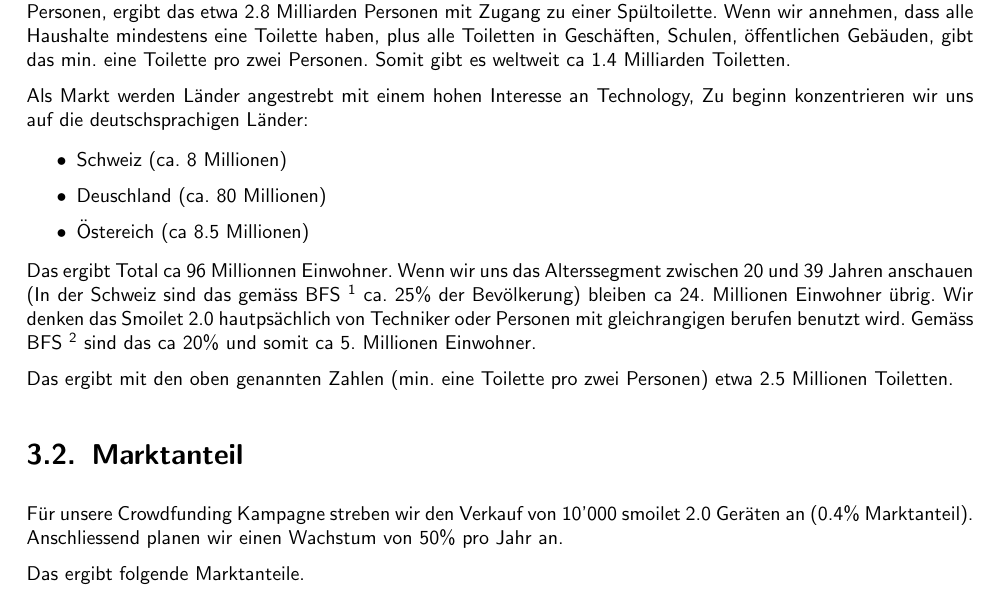
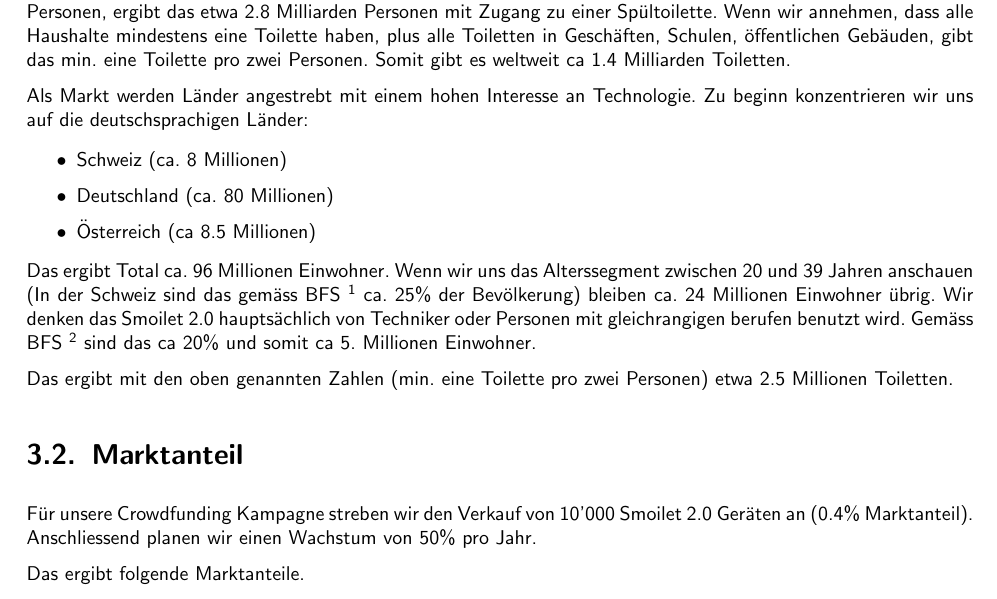
Before and after one commit to splattner/bfh_strama-innoma-casestudy, a LaTeX thesis (smoilet.tex, which reads kapitel/markt.tex): part of page 11 of 47, cut so that both start at the same text. Compiled offline with pdfLaTeX; the source files are stored in an older character set and shown here as Unicode.

Commit message:
Fixed some typos.

```diff
--- a/kapitel/markt.tex
+++ b/kapitel/markt.tex
@@ -6,23 +6,23 @@
 Weltweit haben ca. 40\% Zugang zu einer Spültoilette, bei einer ungefähren Bevölkerung von etwa 7 Milliarden Personen, ergibt das etwa 2.8 Milliarden Personen mit Zugang zu einer Spültoilette. Wenn wir annehmen, dass alle Haushalte mindestens eine Toilette haben, plus alle Toiletten in Geschäften, Schulen, öffentlichen Gebäuden, gibt das min. eine Toilette pro zwei Personen. Somit gibt es weltweit ca 1.4 Milliarden Toiletten.
 
 
-Als Markt werden Länder angestrebt mit einem hohen Interesse an Technology, Zu beginn konzentrieren wir uns auf die deutschsprachigen Länder:
+Als Markt werden Länder angestrebt mit einem hohen Interesse an Technologie. Zu beginn konzentrieren wir uns auf die deutschsprachigen Länder:
 
 \begin{itemize}
 \item Schweiz (ca. 8 Millionen)
-\item Deuschland (ca. 80 Millionen)
-\item Östereich (ca 8.5 Millionen)
+\item Deutschland (ca. 80 Millionen)
+\item Österreich (ca 8.5 Millionen)
 \end{itemize}
 
-Das ergibt Total ca 96 Millionnen Einwohner. Wenn wir uns das Alterssegment zwischen 20 und 39 Jahren anschauen (In der Schweiz sind das gemäss BFS \footnote{\url{http://www.bfs.admin.ch/bfs/portal/de/index/themen/01/02/blank/key/alter/gesamt.html}} ca. 25\% der Bevölkerung) bleiben ca 24. Millionen Einwohner übrig.
-Wir denken das Smoilet 2.0 hautpsächlich von Techniker oder Personen mit gleichrangigen berufen benutzt wird. Gemäss BFS \footnote{\url{http://www.bfs.admin.ch/bfs/portal/de/index/themen/01/07/blank/ind43.indicator.43052.430108.html}} sind das ca 20\% und somit ca 5. Millionen Einwohner.
+Das ergibt Total ca. 96 Millionen Einwohner. Wenn wir uns das Alterssegment zwischen 20 und 39 Jahren anschauen (In der Schweiz sind das gemäss BFS \footnote{\url{http://www.bfs.admin.ch/bfs/portal/de/index/themen/01/02/blank/key/alter/gesamt.html}} ca. 25\% der Bevölkerung) bleiben ca. 24 Millionen Einwohner übrig.
+Wir denken das Smoilet 2.0 hauptsächlich von Techniker oder Personen mit gleichrangigen berufen benutzt wird. Gemäss BFS \footnote{\url{http://www.bfs.admin.ch/bfs/portal/de/index/themen/01/07/blank/ind43.indicator.43052.430108.html}} sind das ca 20\% und somit ca 5. Millionen Einwohner.
 
 Das ergibt mit den oben genannten Zahlen (min. eine Toilette pro zwei Personen) etwa 2.5 Millionen Toiletten.
 
 \section{Marktanteil}
 
-Für unsere Crowdfunding Kampagne streben wir den Verkauf von 10'000 smoilet 2.0 Geräten an (0.4\% Marktanteil).
-Anschliessend planen wir einen Wachstum von 50\% pro Jahr an.
+Für unsere Crowdfunding Kampagne streben wir den Verkauf von 10'000 Smoilet 2.0 Geräten an (0.4\% Marktanteil).
+Anschliessend planen wir einen Wachstum von 50\% pro Jahr.
 
 Das ergibt folgende Marktanteile.
 
```
